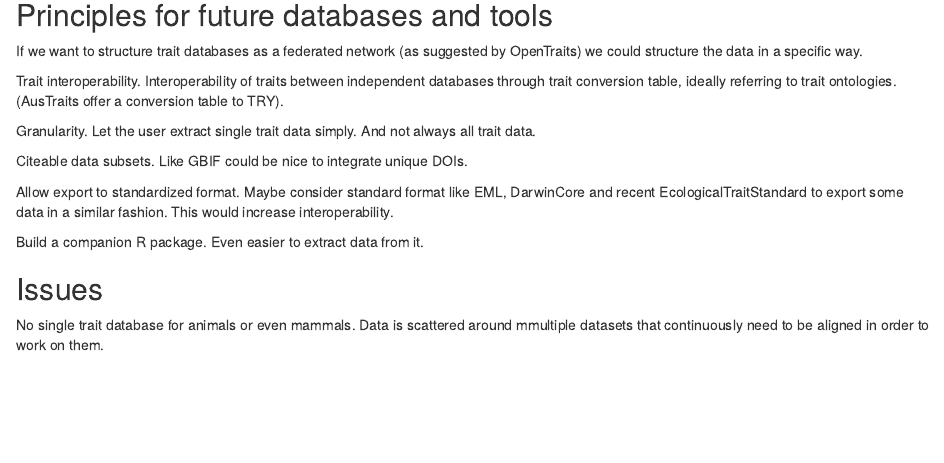
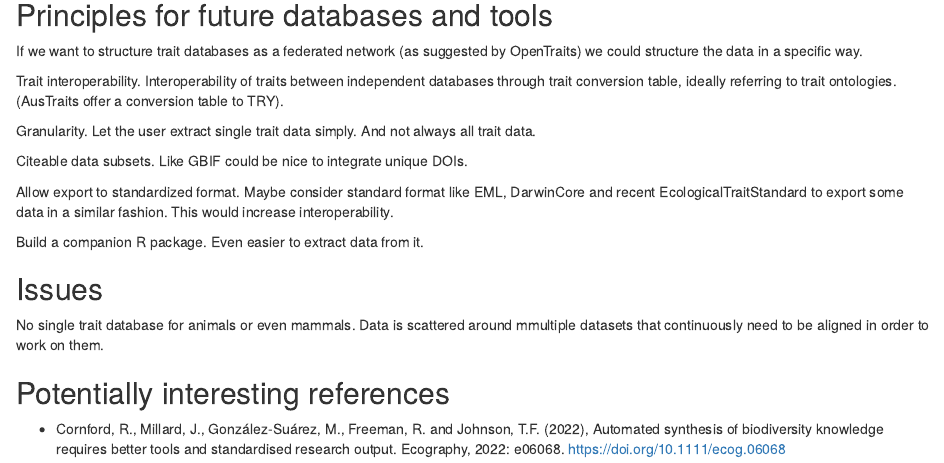
Before and after one commit to Rekyt/automated_trait_retrieval, an R Markdown document (index.Rmd): the page in a window 1100 px wide, from 430 px down. Rendered offline with R 4.5, knitr and Pandoc, with nearby package versions.

Commit message:
Add potentially interesting ref

```diff
--- a/index.Rmd
+++ b/index.Rmd
@@ -37,3 +37,7 @@ Build a companion R package. Even easier to extract data from it.
 ## Issues
 
 No single trait database for animals or even mammals. Data is scattered around mmultiple datasets that continuously need to be aligned in order to work on them.
+
+## Potentially interesting references
+
+- Cornford, R., Millard, J., González-Suárez, M., Freeman, R. and Johnson, T.F. (2022), Automated synthesis of biodiversity knowledge requires better tools and standardised research output. Ecography, 2022: e06068. https://doi.org/10.1111/ecog.06068
```
